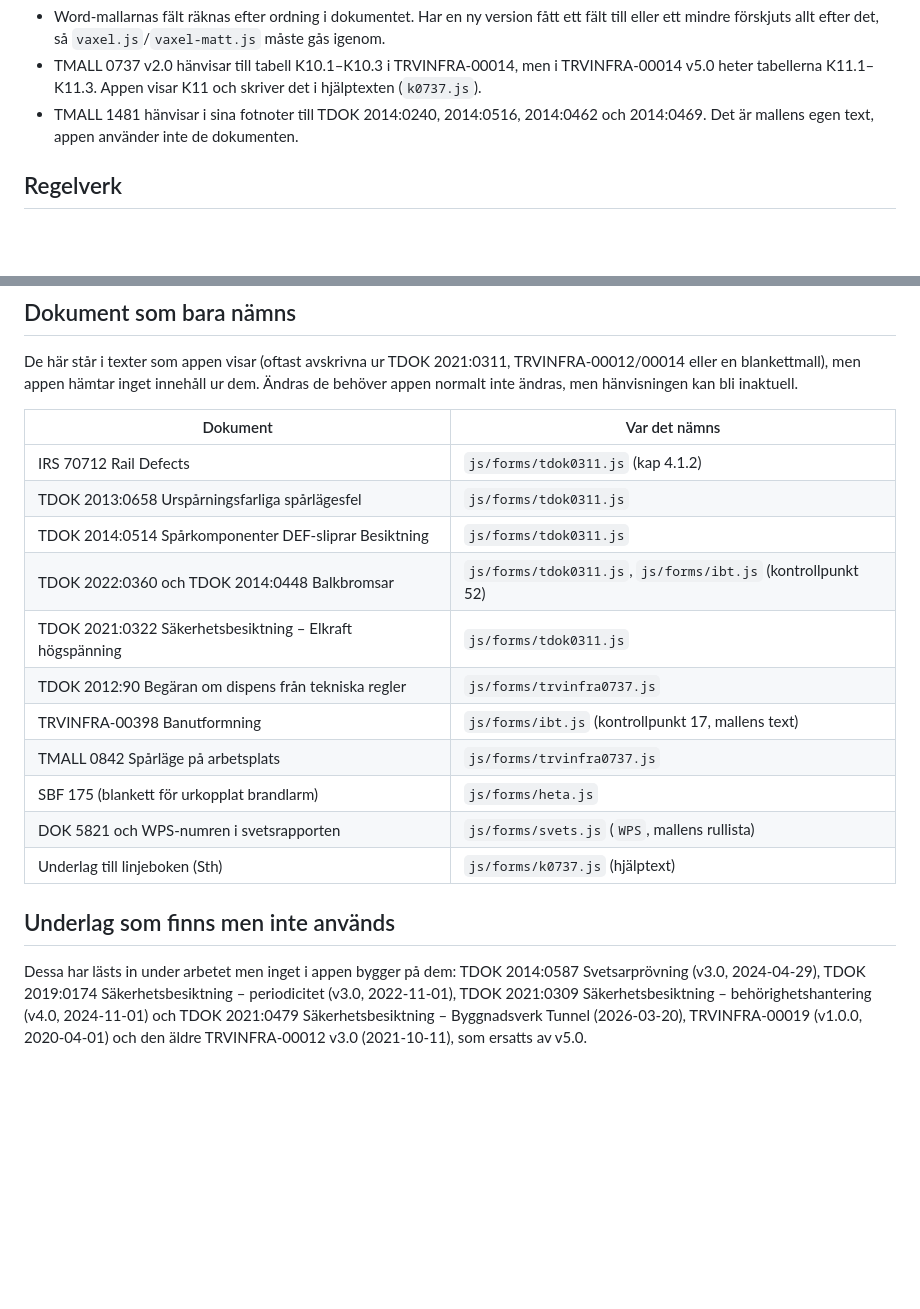
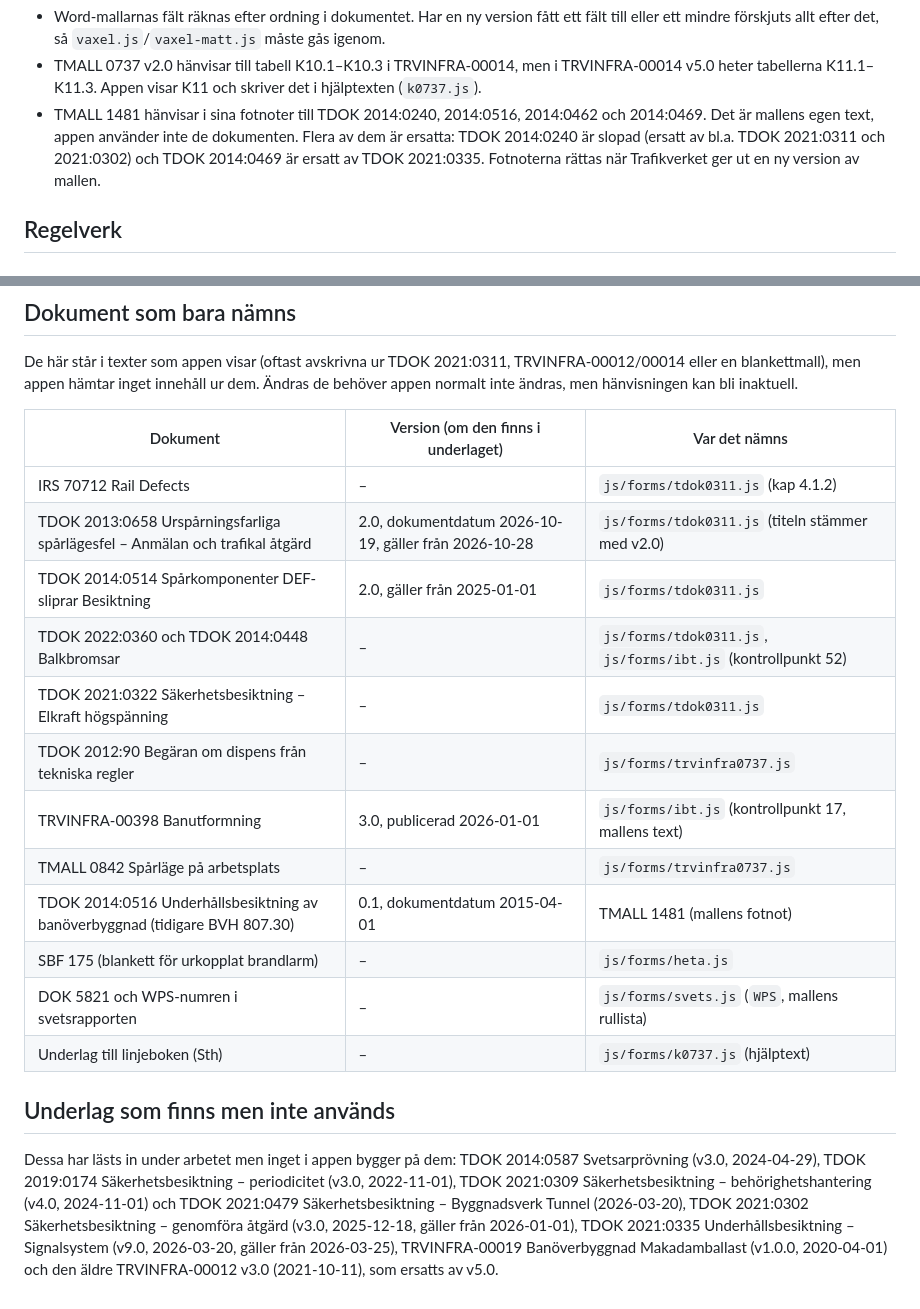
Before and after one commit to 12returnerapiccolon/spardokumentation, a Markdown page: docs/kallor.md, 2 parts joined by grey strips. Drawn GitHub-style; blank space fills up the shorter version.

Commit message:
Källförteckning: versioner för TDOK 2013:0658, 2014:0514, 2014:0516, TRVINFRA-00398 och fler underlag
Co-Authored-By: Claude Opus 5.5 (1M context) <noreply@anthropic.com>
Claude-Session: https://claude.ai/code/session_01HixiacZVVgwzDMUFD7pr2F

```diff
--- a/docs/kallor.md
+++ b/docs/kallor.md
@@ -57,7 +57,9 @@ Att tänka på:
 - TMALL 0737 v2.0 hänvisar till tabell K10.1–K10.3 i TRVINFRA-00014, men i TRVINFRA-00014 v5.0
   heter tabellerna K11.1–K11.3. Appen visar K11 och skriver det i hjälptexten (`k0737.js`).
 - TMALL 1481 hänvisar i sina fotnoter till TDOK 2014:0240, 2014:0516, 2014:0462 och 2014:0469.
-  Det är mallens egen text, appen använder inte de dokumenten.
+  Det är mallens egen text, appen använder inte de dokumenten. Flera av dem är ersatta:
+  TDOK 2014:0240 är slopad (ersatt av bl.a. TDOK 2021:0311 och 2021:0302) och TDOK 2014:0469 är
+  ersatt av TDOK 2021:0335. Fotnoterna rättas när Trafikverket ger ut en ny version av mallen.
 
 ## Regelverk
 
@@ -91,24 +93,27 @@ De här står i texter som appen visar (oftast avskrivna ur TDOK 2021:0311, TRVI
 en blankettmall), men appen hämtar inget innehåll ur dem. Ändras de behöver appen normalt inte ändras,
 men hänvisningen kan bli inaktuell.
 
-| Dokument | Var det nämns |
-|---|---|
-| IRS 70712 Rail Defects | `js/forms/tdok0311.js` (kap 4.1.2) |
-| TDOK 2013:0658 Urspårningsfarliga spårlägesfel | `js/forms/tdok0311.js` |
-| TDOK 2014:0514 Spårkomponenter DEF-sliprar Besiktning | `js/forms/tdok0311.js` |
-| TDOK 2022:0360 och TDOK 2014:0448 Balkbromsar | `js/forms/tdok0311.js`, `js/forms/ibt.js` (kontrollpunkt 52) |
-| TDOK 2021:0322 Säkerhetsbesiktning – Elkraft högspänning | `js/forms/tdok0311.js` |
-| TDOK 2012:90 Begäran om dispens från tekniska regler | `js/forms/trvinfra0737.js` |
-| TRVINFRA-00398 Banutformning | `js/forms/ibt.js` (kontrollpunkt 17, mallens text) |
-| TMALL 0842 Spårläge på arbetsplats | `js/forms/trvinfra0737.js` |
-| SBF 175 (blankett för urkopplat brandlarm) | `js/forms/heta.js` |
-| DOK 5821 och WPS-numren i svetsrapporten | `js/forms/svets.js` (`WPS`, mallens rullista) |
-| Underlag till linjeboken (Sth) | `js/forms/k0737.js` (hjälptext) |
+| Dokument | Version (om den finns i underlaget) | Var det nämns |
+|---|---|---|
+| IRS 70712 Rail Defects | – | `js/forms/tdok0311.js` (kap 4.1.2) |
+| TDOK 2013:0658 Urspårningsfarliga spårlägesfel – Anmälan och trafikal åtgärd | 2.0, dokumentdatum 2026-10-19, gäller från 2026-10-28 | `js/forms/tdok0311.js` (titeln stämmer med v2.0) |
+| TDOK 2014:0514 Spårkomponenter DEF-sliprar Besiktning | 2.0, gäller från 2025-01-01 | `js/forms/tdok0311.js` |
+| TDOK 2022:0360 och TDOK 2014:0448 Balkbromsar | – | `js/forms/tdok0311.js`, `js/forms/ibt.js` (kontrollpunkt 52) |
+| TDOK 2021:0322 Säkerhetsbesiktning – Elkraft högspänning | – | `js/forms/tdok0311.js` |
+| TDOK 2012:90 Begäran om dispens från tekniska regler | – | `js/forms/trvinfra0737.js` |
+| TRVINFRA-00398 Banutformning | 3.0, publicerad 2026-01-01 | `js/forms/ibt.js` (kontrollpunkt 17, mallens text) |
+| TMALL 0842 Spårläge på arbetsplats | – | `js/forms/trvinfra0737.js` |
+| TDOK 2014:0516 Underhållsbesiktning av banöverbyggnad (tidigare BVH 807.30) | 0.1, dokumentdatum 2015-04-01 | TMALL 1481 (mallens fotnot) |
+| SBF 175 (blankett för urkopplat brandlarm) | – | `js/forms/heta.js` |
+| DOK 5821 och WPS-numren i svetsrapporten | – | `js/forms/svets.js` (`WPS`, mallens rullista) |
+| Underlag till linjeboken (Sth) | – | `js/forms/k0737.js` (hjälptext) |
 
 ## Underlag som finns men inte används
 
 Dessa har lästs in under arbetet men inget i appen bygger på dem: TDOK 2014:0587 Svetsarprövning
 (v3.0, 2024-04-29), TDOK 2019:0174 Säkerhetsbesiktning – periodicitet (v3.0, 2022-11-01),
 TDOK 2021:0309 Säkerhetsbesiktning – behörighetshantering (v4.0, 2024-11-01) och TDOK 2021:0479
-Säkerhetsbesiktning – Byggnadsverk Tunnel (2026-03-20), TRVINFRA-00019 (v1.0.0, 2020-04-01) och
-den äldre TRVINFRA-00012 v3.0 (2021-10-11), som ersatts av v5.0.
+Säkerhetsbesiktning – Byggnadsverk Tunnel (2026-03-20), TDOK 2021:0302 Säkerhetsbesiktning –
+genomföra åtgärd (v3.0, 2025-12-18, gäller från 2026-01-01), TDOK 2021:0335 Underhållsbesiktning –
+Signalsystem (v9.0, 2026-03-20, gäller från 2026-03-25), TRVINFRA-00019 Banöverbyggnad
+Makadamballast (v1.0.0, 2020-04-01) och den äldre TRVINFRA-00012 v3.0 (2021-10-11), som ersatts av v5.0.
```
